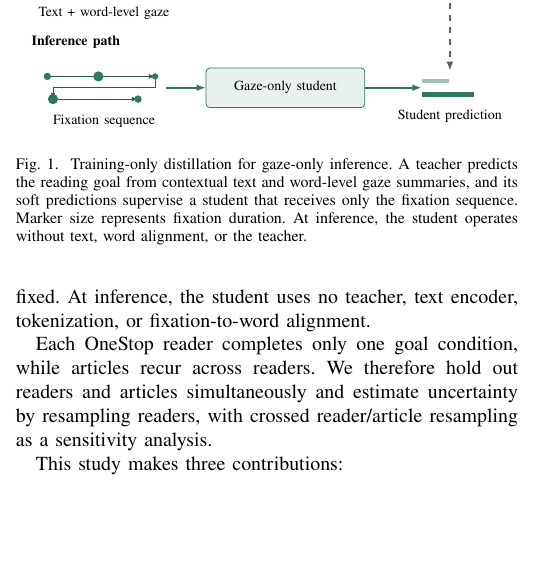
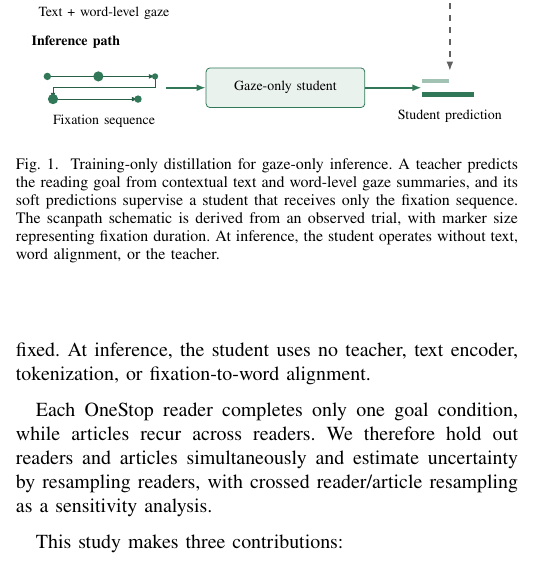
Before and after one commit to gohyunsu/gaze-goal, a LaTeX paper (paper/main.tex): part of one column of page 1 of 4, cut so that both start at the same text, the shorter picture padded with empty space. Compiled offline with pdfLaTeX.

Commit message:
Clarify observed scanpath provenance

```diff
--- a/paper/main.tex
+++ b/paper/main.tex
@@ -211,8 +211,9 @@ This study makes three contributions:
 \caption{Training-only distillation for gaze-only inference.  A teacher
 predicts the reading goal from contextual text and word-level gaze
 summaries, and its soft predictions supervise a student that receives only
-the fixation sequence.  Marker size represents fixation duration.  At
-inference, the student operates without text, word alignment, or the teacher.}
+the fixation sequence.  The scanpath schematic is derived from an observed
+trial, with marker size representing fixation duration.  At inference, the
+student operates without text, word alignment, or the teacher.}
 \label{fig:overview}
 \end{figure}
 
```
Also changed, not shown: paper/source_sha256.txt (+2 -2 lines), paper/main.pdf, 1 other file.
